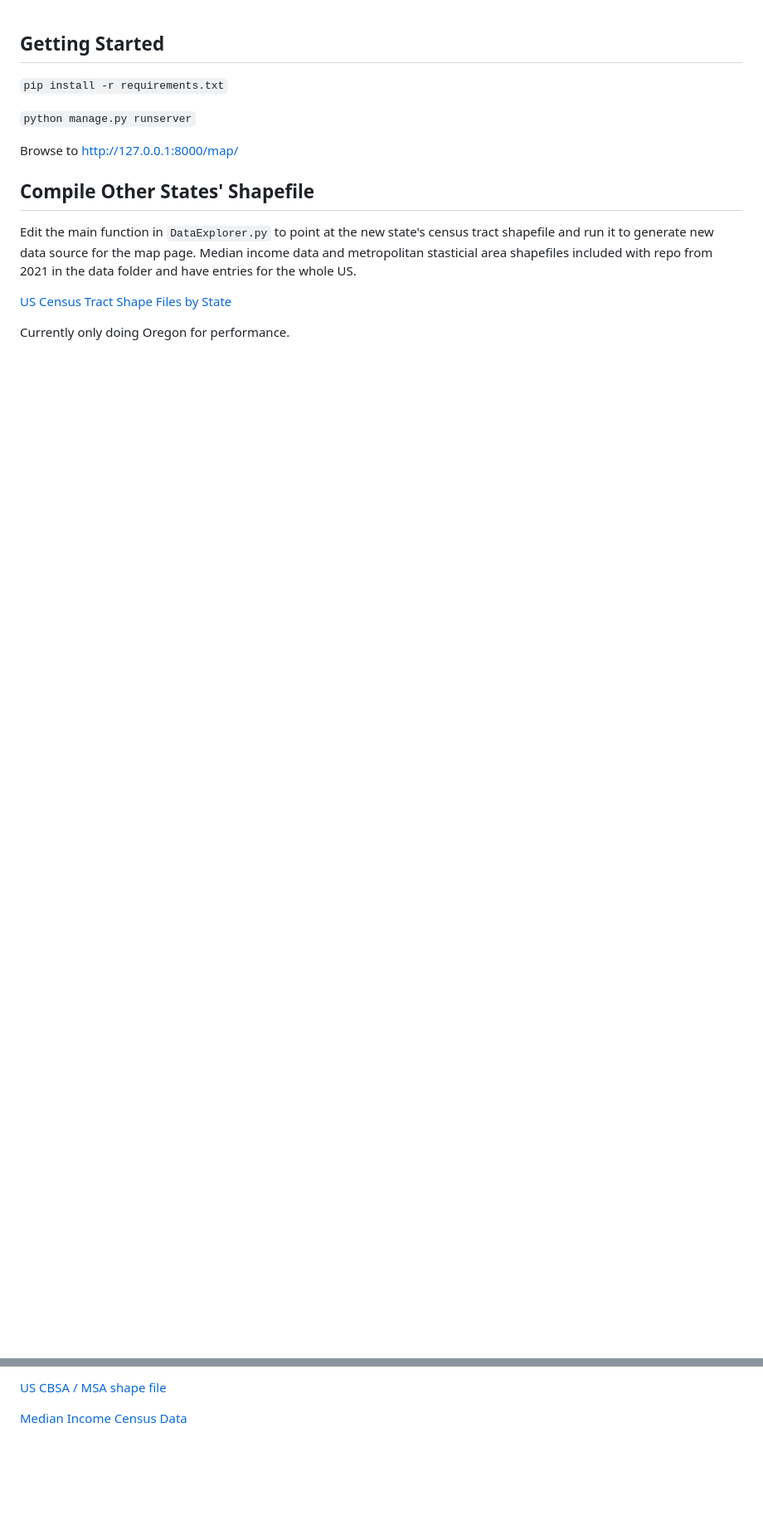
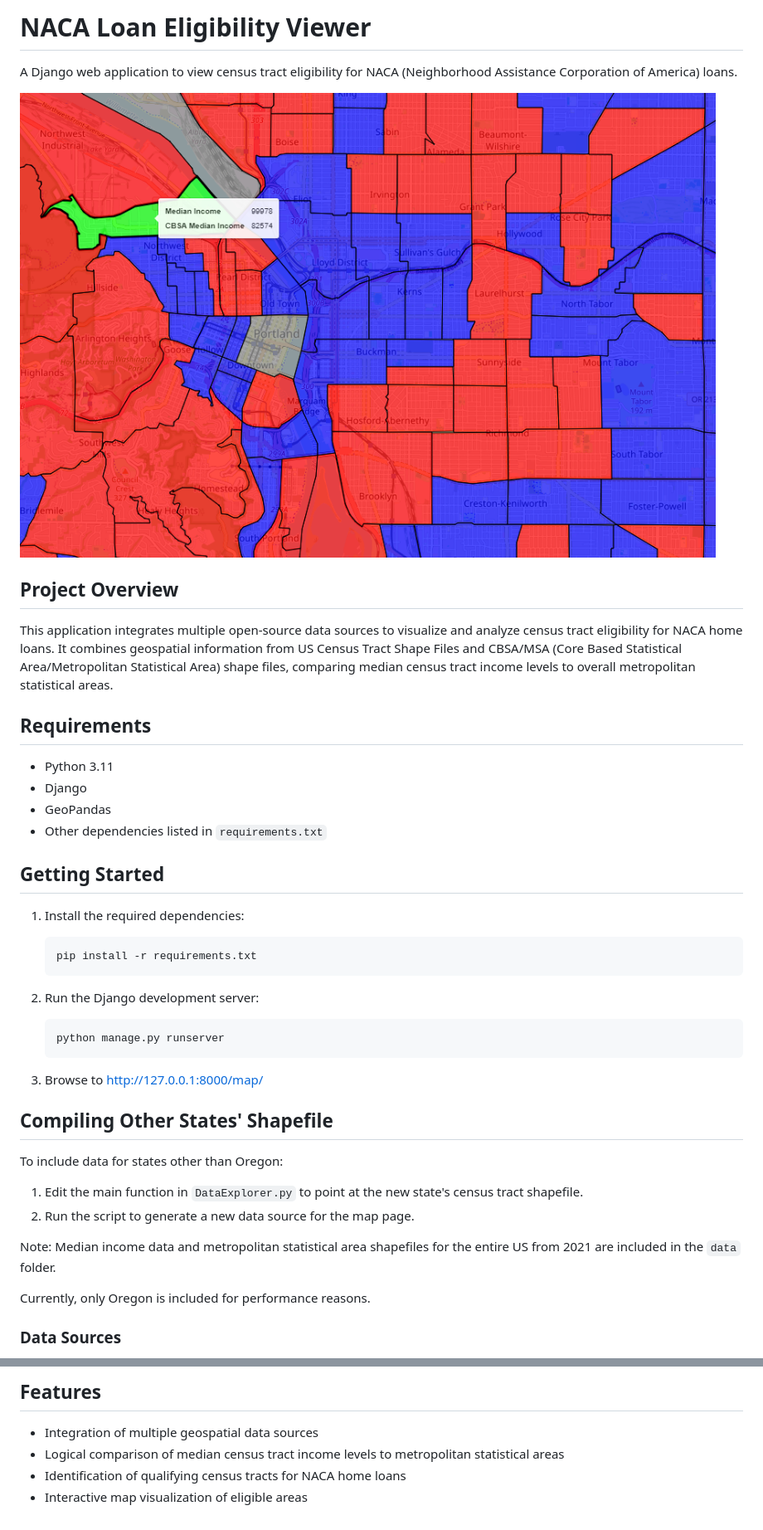
Before and after one commit to millelog/naca-react-django-app, a Markdown page: README.MD, 2 parts joined by grey strips. Shown: that part at 83% size. Rendered like a GitHub page; pictures changed too: portland_example.png (added); blank space fills up the shorter version.

````diff
--- a/README.MD
+++ b/README.MD
@@ -1,19 +1,44 @@
+# NACA Loan Eligibility Viewer
+
+A Django web application to view census tract eligibility for NACA (Neighborhood Assistance Corporation of America) loans.
+
+![Portland Example Map](portland_example.png)
+
+## Project Overview
+
+This application integrates multiple open-source data sources to visualize and analyze census tract eligibility for NACA home loans. It combines geospatial information from US Census Tract Shape Files and CBSA/MSA (Core Based Statistical Area/Metropolitan Statistical Area) shape files, comparing median census tract income levels to overall metropolitan statistical areas.
+
+## Requirements
+
+- Python 3.11
+- Django
+- GeoPandas
+- Other dependencies listed in `requirements.txt`
 
 ## Getting Started
 
-`pip install -r requirements.txt`
+1. Install the required dependencies:
+   ```
+   pip install -r requirements.txt
+   ```
 
-`python manage.py runserver`
+2. Run the Django development server:
+   ```
+   python manage.py runserver
+   ```
 
-Browse to http://127.0.0.1:8000/map/
+3. Browse to http://127.0.0.1:8000/map/
 
+## Compiling Other States' Shapefile
 
-## Compile Other States' Shapefile
+To include data for states other than Oregon:
 
-Edit the main function in `DataExplorer.py` to point at the new state's census tract shapefile and run it to generate new data source for the map page. Median income data and metropolitan stasticial area shapefiles included with repo from 2021 in the data folder and have entries for the whole US.
+1. Edit the main function in `DataExplorer.py` to point at the new state's census tract shapefile.
+2. Run the script to generate a new data source for the map page.
 
-[US Census Tract Shape Files by State](https://www.census.gov/cgi-bin/geo/shapefiles/index.php?year=2022&layergroup=Census+Tracts)
+Note: Median income data and metropolitan statistical area shapefiles for the entire US from 2021 are included in the `data` folder.
 
-Currently only doing Oregon for performance.
+Currently, only Oregon is included for performance reasons.
 
+### Data Sources
 
@@ -21,4 +48,7 @@ Currently only doing Oregon for performance.
 
-[US CBSA / MSA shape file](https://www.census.gov/geographies/reference-maps/2018/geo/cbsa.html)
+## Features
 
-[Median Income Census Data](https://data.census.gov/map?q=Income+and+Poverty&tid=ACSST1Y2021.S1903&layer=VT_2021_040_00_PP_D1&mode=thematic&loc=43.3751,-113.1138,z1.4027)
+- Integration of multiple geospatial data sources
+- Logical comparison of median census tract income levels to metropolitan statistical areas
+- Identification of qualifying census tracts for NACA home loans
+- Interactive map visualization of eligible areas
````
Also changed, not shown: other parts of README.MD (+3 -1 lines), 1 other file.
